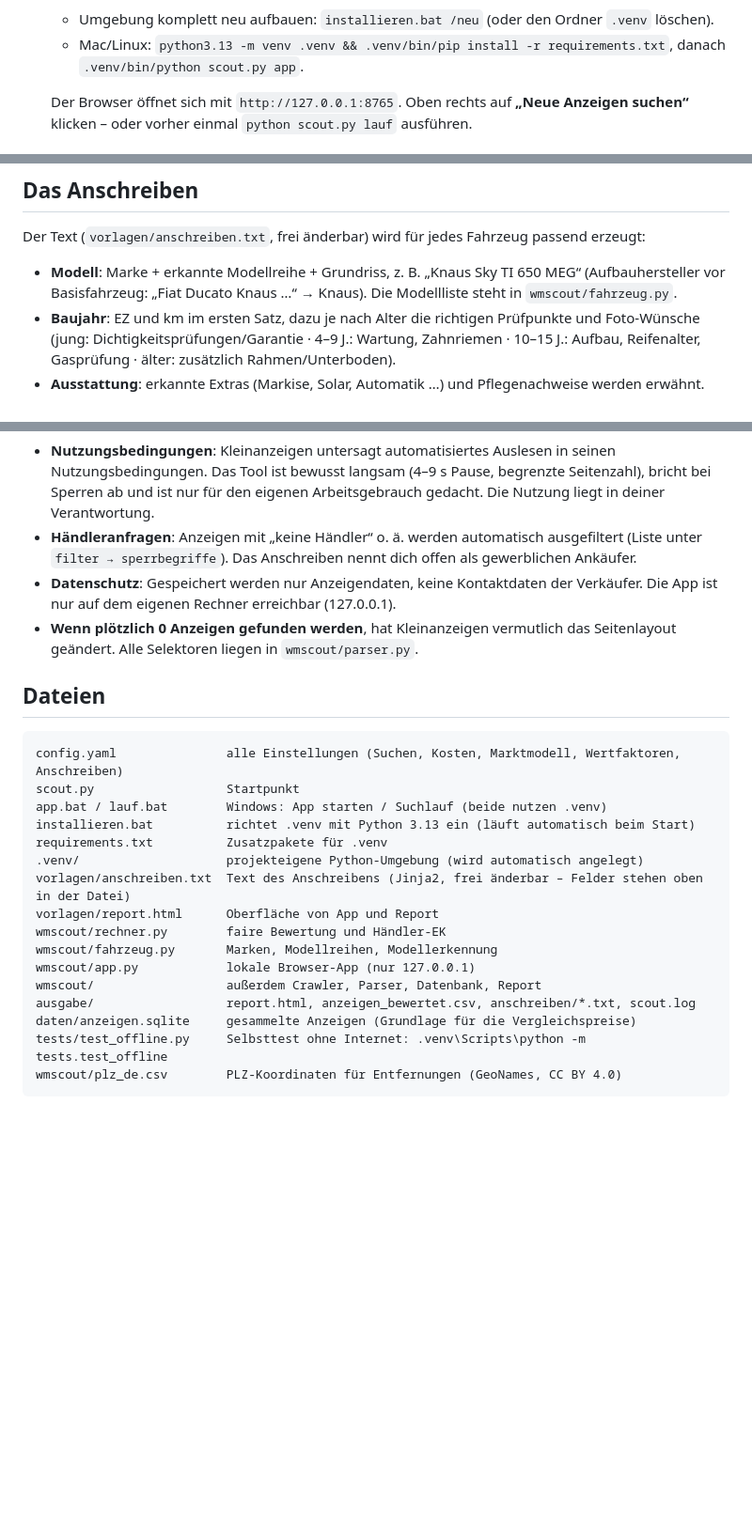
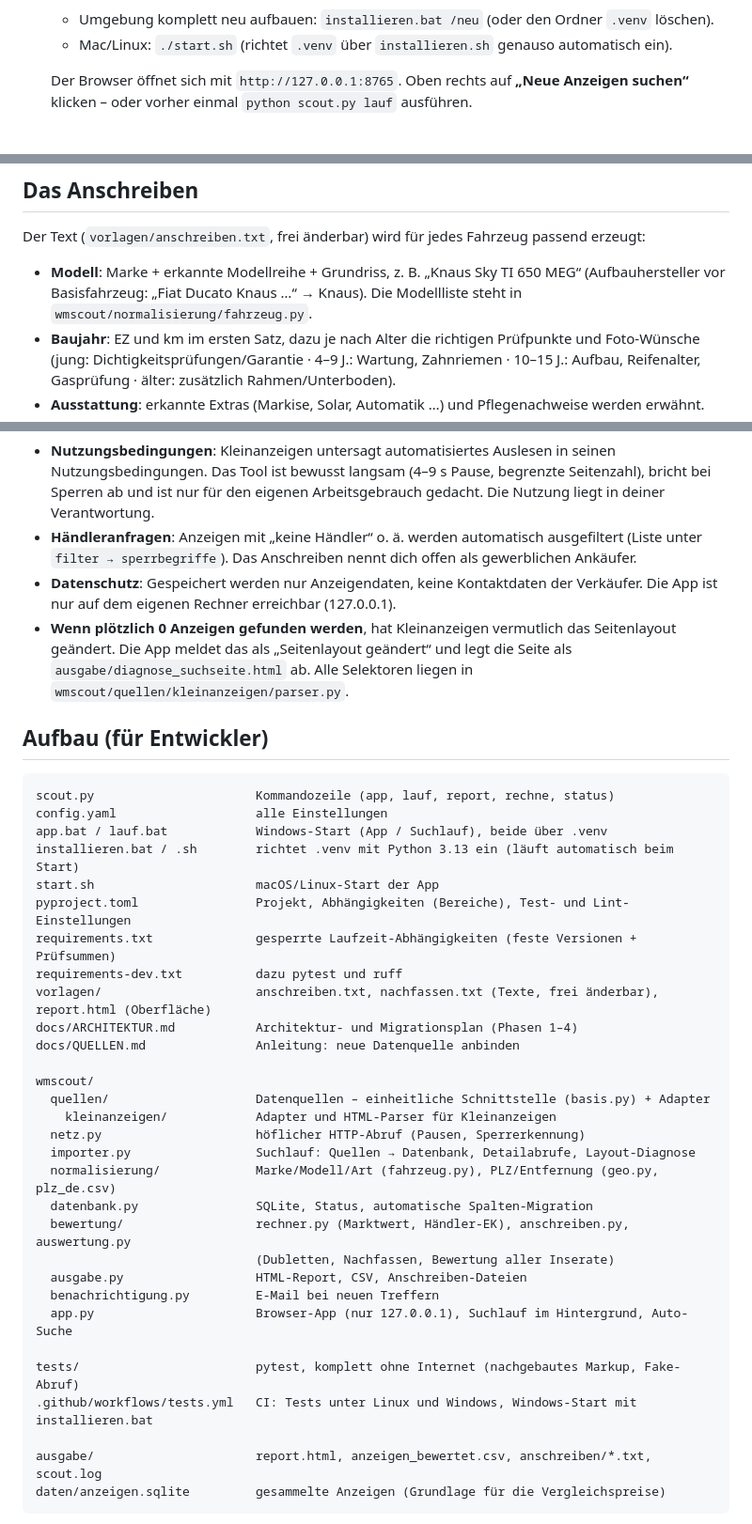
Before and after one commit to Vroind-ausm-All/Wohnmobil-Crawler, a Markdown page: README.md, 3 parts joined by grey strips. Shown at 94% size. Rendered like a GitHub page; blank space fills up the shorter version.

Commit message:
Dokumentation: Adapter-Schnittstelle, Aufbau, Umsetzungsstand
Co-Authored-By: Claude Opus 5.5 <noreply@anthropic.com>
Claude-Session: https://claude.ai/code/session_01LeMzz2XjXSg7Dk8i6YzWhY

````diff
--- a/README.md
+++ b/README.md
@@ -24,8 +24,7 @@ Wohnmobil an und schreibst es mit einem Klick an.
    Projekte bleiben unberührt. Danach startet die App sofort. Fehlt Python 3.13, erklärt das Fenster,
    was zu tun ist.
    - Umgebung komplett neu aufbauen: `installieren.bat /neu` (oder den Ordner `.venv` löschen).
-   - Mac/Linux: `python3.13 -m venv .venv && .venv/bin/pip install -r requirements.txt`,
-     danach `.venv/bin/python scout.py app`.
+   - Mac/Linux: `./start.sh` (richtet `.venv` über `installieren.sh` genauso automatisch ein).
 
    Der Browser öffnet sich mit `http://127.0.0.1:8765`. Oben rechts auf **„Neue Anzeigen suchen“**
    klicken – oder vorher einmal `python scout.py lauf` ausführen.
@@ -78,7 +77,7 @@ Die steuerliche Vereinfachung (§25a) bitte einmal mit dem Steuerberater abgleic
 Der Text (`vorlagen/anschreiben.txt`, frei änderbar) wird für jedes Fahrzeug passend erzeugt:
 
 - **Modell**: Marke + erkannte Modellreihe + Grundriss, z. B. „Knaus Sky TI 650 MEG“ (Aufbauhersteller
-  vor Basisfahrzeug: „Fiat Ducato Knaus …“ → Knaus). Die Modellliste steht in `wmscout/fahrzeug.py`.
+  vor Basisfahrzeug: „Fiat Ducato Knaus …“ → Knaus). Die Modellliste steht in `wmscout/normalisierung/fahrzeug.py`.
 - **Baujahr**: EZ und km im ersten Satz, dazu je nach Alter die richtigen Prüfpunkte und Foto-Wünsche
   (jung: Dichtigkeitsprüfungen/Garantie · 4–9 J.: Wartung, Zahnriemen · 10–15 J.: Aufbau, Reifenalter,
   Gasprüfung · älter: zusätzlich Rahmen/Unterboden).
@@ -133,25 +132,41 @@ Nachrichten verschicken, und viele Verkäufer reagieren auf Massenanfragen aller
 - **Datenschutz**: Gespeichert werden nur Anzeigendaten, keine Kontaktdaten der Verkäufer. Die App ist
   nur auf dem eigenen Rechner erreichbar (127.0.0.1).
 - **Wenn plötzlich 0 Anzeigen gefunden werden**, hat Kleinanzeigen vermutlich das Seitenlayout
-  geändert. Alle Selektoren liegen in `wmscout/parser.py`.
+  geändert. Die App meldet das als „Seitenlayout geändert“ und legt
+  die Seite als `ausgabe/diagnose_suchseite.html` ab. Alle Selektoren liegen in
+  `wmscout/quellen/kleinanzeigen/parser.py`.
 
-## Dateien
+## Aufbau (für Entwickler)
 
 ```
-config.yaml               alle Einstellungen (Suchen, Kosten, Marktmodell, Wertfaktoren, Anschreiben)
-scout.py                  Startpunkt
-app.bat / lauf.bat        Windows: App starten / Suchlauf (beide nutzen .venv)
-installieren.bat          richtet .venv mit Python 3.13 ein (läuft automatisch beim Start)
-requirements.txt          Zusatzpakete für .venv
-.venv/                    projekteigene Python-Umgebung (wird automatisch angelegt)
-vorlagen/anschreiben.txt  Text des Anschreibens (Jinja2, frei änderbar – Felder stehen oben in der Datei)
-vorlagen/report.html      Oberfläche von App und Report
-wmscout/rechner.py        faire Bewertung und Händler-EK
-wmscout/fahrzeug.py       Marken, Modellreihen, Modellerkennung
-wmscout/app.py            lokale Browser-App (nur 127.0.0.1)
-wmscout/                  außerdem Crawler, Parser, Datenbank, Report
-ausgabe/                  report.html, anzeigen_bewertet.csv, anschreiben/*.txt, scout.log
-daten/anzeigen.sqlite     gesammelte Anzeigen (Grundlage für die Vergleichspreise)
-tests/test_offline.py     Selbsttest ohne Internet: .venv\Scripts\python -m tests.test_offline
-wmscout/plz_de.csv        PLZ-Koordinaten für Entfernungen (GeoNames, CC BY 4.0)
+scout.py                      Kommandozeile (app, lauf, report, rechne, status)
+config.yaml                   alle Einstellungen
+app.bat / lauf.bat            Windows-Start (App / Suchlauf), beide über .venv
+installieren.bat / .sh        richtet .venv mit Python 3.13 ein (läuft automatisch beim Start)
+start.sh                      macOS/Linux-Start der App
+pyproject.toml                Projekt, Abhängigkeiten (Bereiche), Test- und Lint-Einstellungen
+requirements.txt              gesperrte Laufzeit-Abhängigkeiten (feste Versionen + Prüfsummen)
+requirements-dev.txt          dazu pytest und ruff
+vorlagen/                     anschreiben.txt, nachfassen.txt (Texte, frei änderbar), report.html (Oberfläche)
+docs/ARCHITEKTUR.md           Architektur- und Migrationsplan (Phasen 1–4)
+docs/QUELLEN.md               Anleitung: neue Datenquelle anbinden
+
+wmscout/
+  quellen/                    Datenquellen – einheitliche Schnittstelle (basis.py) + Adapter
+    kleinanzeigen/            Adapter und HTML-Parser für Kleinanzeigen
+  netz.py                     höflicher HTTP-Abruf (Pausen, Sperrerkennung)
+  importer.py                 Suchlauf: Quellen → Datenbank, Detailabrufe, Layout-Diagnose
+  normalisierung/             Marke/Modell/Art (fahrzeug.py), PLZ/Entfernung (geo.py, plz_de.csv)
+  datenbank.py                SQLite, Status, automatische Spalten-Migration
+  bewertung/                  rechner.py (Marktwert, Händler-EK), anschreiben.py, auswertung.py
+                              (Dubletten, Nachfassen, Bewertung aller Inserate)
+  ausgabe.py                  HTML-Report, CSV, Anschreiben-Dateien
+  benachrichtigung.py         E-Mail bei neuen Treffern
+  app.py                      Browser-App (nur 127.0.0.1), Suchlauf im Hintergrund, Auto-Suche
+
+tests/                        pytest, komplett ohne Internet (nachgebautes Markup, Fake-Abruf)
+.github/workflows/tests.yml   CI: Tests unter Linux und Windows, Windows-Start mit installieren.bat
+
+ausgabe/                      report.html, anzeigen_bewertet.csv, anschreiben/*.txt, scout.log
+daten/anzeigen.sqlite         gesammelte Anzeigen (Grundlage für die Vergleichspreise)
 ```
````
Also changed, not shown: other parts of README.md (+28 -0 lines), docs/ARCHITEKTUR.md (+4 -2 lines), docs/QUELLEN.md (added, +114 -0 lines).
